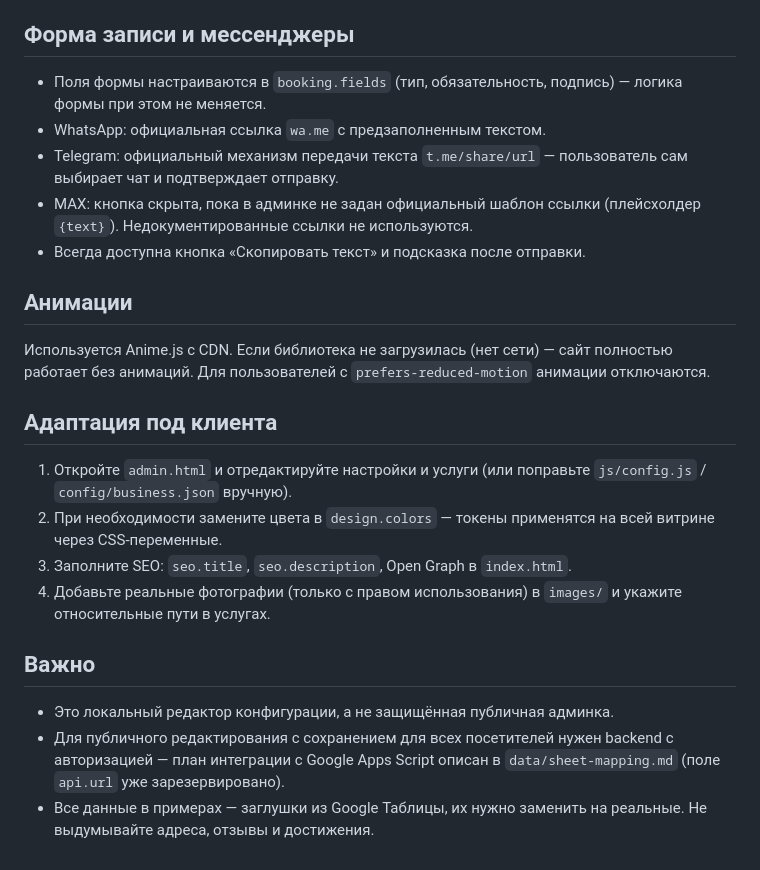
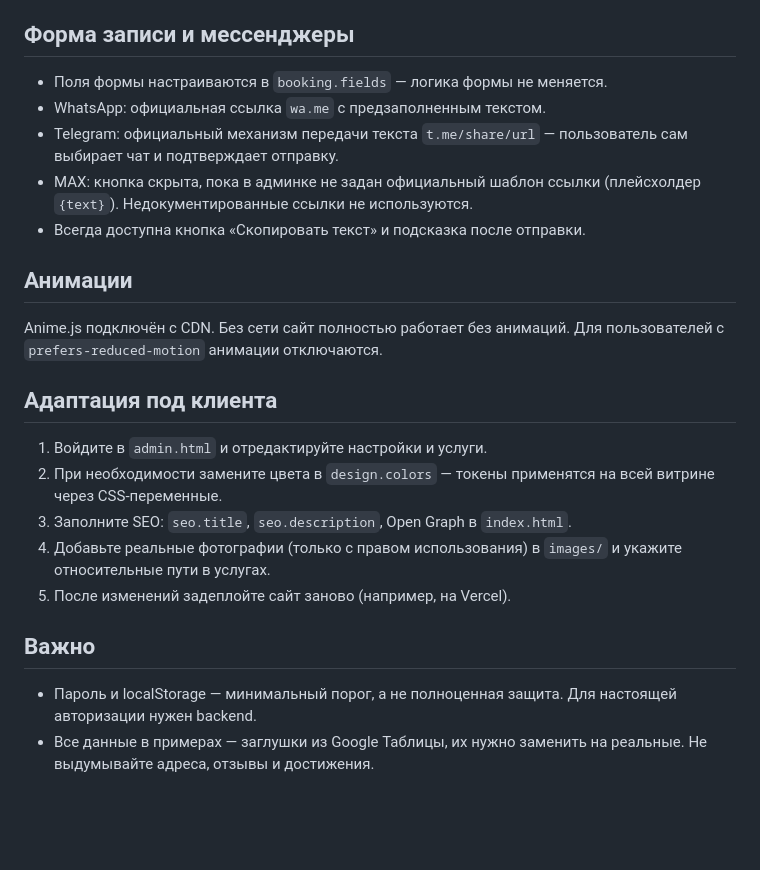
Before and after one commit to almaz132423/FirstWebSite, a Markdown page: README.md, the part around one of its changes. Drawn GitHub-style; blank space fills up the shorter version.

```diff
--- a/README.md
+++ b/README.md
@@ -50,8 +79,7 @@ business-site-template/
 
 ## Форма записи и мессенджеры
 
-- Поля формы настраиваются в `booking.fields` (тип, обязательность, подпись) —
-  логика формы при этом не меняется.
+- Поля формы настраиваются в `booking.fields` — логика формы не меняется.
 - WhatsApp: официальная ссылка `wa.me` с предзаполненным текстом.
 - Telegram: официальный механизм передачи текста `t.me/share/url` —
   пользователь сам выбирает чат и подтверждает отправку.
@@ -61,25 +89,22 @@ business-site-template/
 
 ## Анимации
 
-Используется Anime.js с CDN. Если библиотека не загрузилась (нет сети) —
-сайт полностью работает без анимаций. Для пользователей с
-`prefers-reduced-motion` анимации отключаются.
+Anime.js подключён с CDN. Без сети сайт полностью работает без анимаций.
+Для пользователей с `prefers-reduced-motion` анимации отключаются.
 
 ## Адаптация под клиента
 
-1. Откройте `admin.html` и отредактируйте настройки и услуги (или поправьте
-   `js/config.js` / `config/business.json` вручную).
+1. Войдите в `admin.html` и отредактируйте настройки и услуги.
 2. При необходимости замените цвета в `design.colors` — токены применятся
    на всей витрине через CSS-переменные.
 3. Заполните SEO: `seo.title`, `seo.description`, Open Graph в `index.html`.
-4. Добавьте реальные фотографии (только с правом использования) в
-   `images/` и укажите относительные пути в услугах.
+4. Добавьте реальные фотографии (только с правом использования) в `images/`
+   и укажите относительные пути в услугах.
+5. После изменений задеплойте сайт заново (например, на Vercel).
 
 ## Важно
 
-- Это локальный редактор конфигурации, а не защищённая публичная админка.
-- Для публичного редактирования с сохранением для всех посетителей нужен
-  backend с авторизацией — план интеграции с Google Apps Script описан в
-  `data/sheet-mapping.md` (поле `api.url` уже зарезервировано).
+- Пароль и localStorage — минимальный порог, а не полноценная защита.
+  Для настоящей авторизации нужен backend.
 - Все данные в примерах — заглушки из Google Таблицы, их нужно заменить
   на реальные. Не выдумывайте адреса, отзывы и достижения.
```
Also changed, not shown: other parts of README.md (+45 -16 lines).
